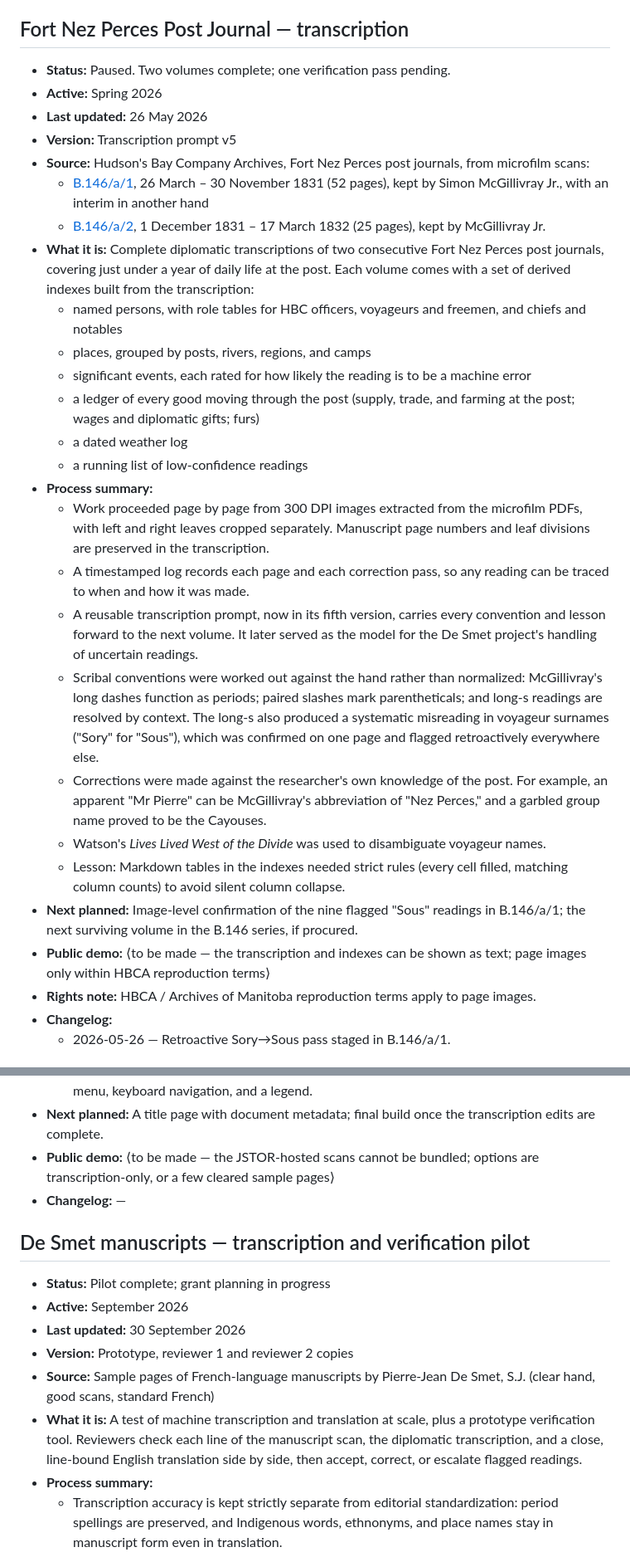
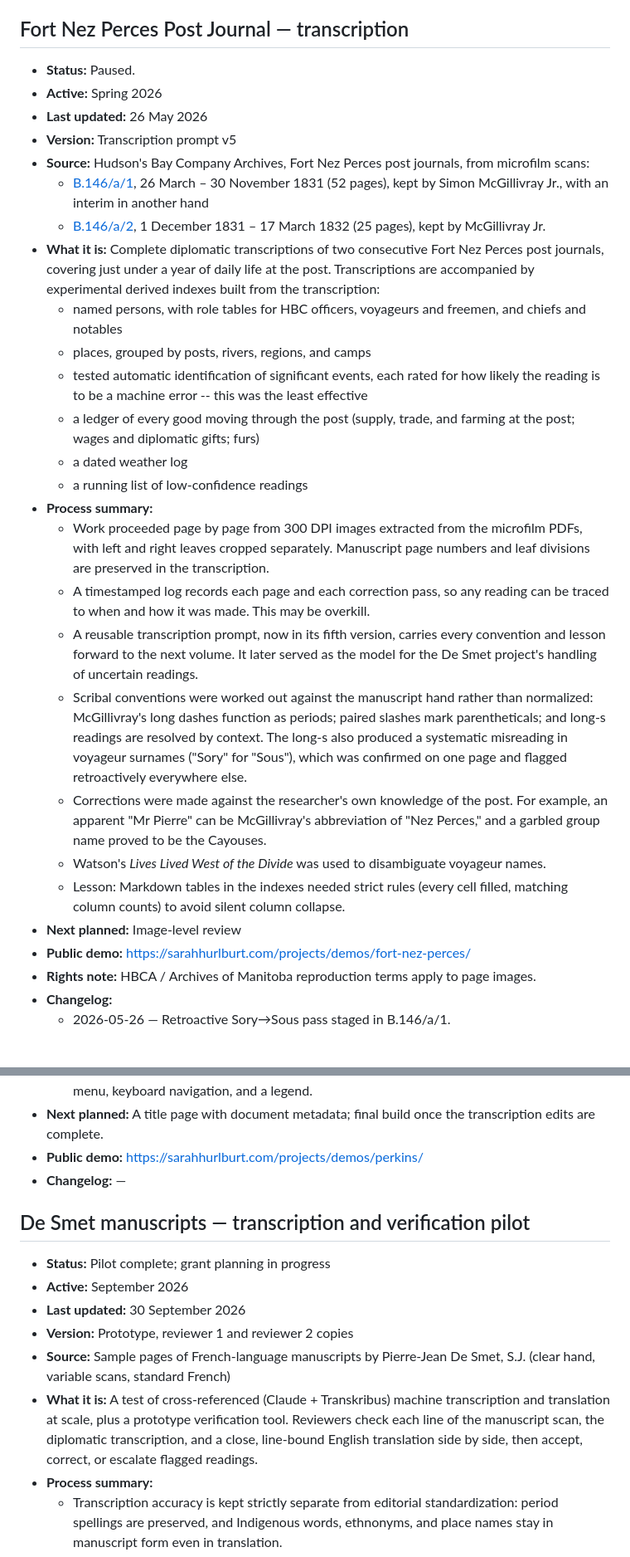
Before and after one commit to sarahhurlburt/sarahhurlburt.github.io, a Markdown page: projects/content/manuscripts.md, 2 parts joined by grey strips. Shown at 83% size. GitHub-like rendering.

Commit message:
Update Manuscripts page entries (Sarah's edits)
Co-Authored-By: Claude Opus 5.5 <noreply@anthropic.com>
Claude-Session: https://claude.ai/code/session_01EcS4XvLf87dPQdAJQeHNsr

```diff
--- a/projects/content/manuscripts.md
+++ b/projects/content/manuscripts.md
@@ -3,30 +3,30 @@
 Transcription, translation, and reading tools for nineteenth-century manuscript sources from the Columbia Plateau: fur trade post journals, missionary correspondence, and Catholic mission writings.
 
 ## Fort Nez Perces Post Journal — transcription
-- **Status:** Paused. Two volumes complete; one verification pass pending.
+- **Status:** Paused.
 - **Active:** Spring 2026
 - **Last updated:** 26 May 2026
 - **Version:** Transcription prompt v5
 - **Source:** Hudson's Bay Company Archives, Fort Nez Perces post journals, from microfilm scans:
   - [B.146/a/1](https://pam.minisisinc.com/scripts/mwimain.dll/144/LISTINGS_WEB2_INT/LISTINGS_DET_REP_FULL_GR/SISN%2026130?sessionsearch), 26 March – 30 November 1831 (52 pages), kept by Simon McGillivray Jr., with an interim in another hand
   - [B.146/a/2](https://pam.minisisinc.com/scripts/mwimain.dll/144/LISTINGS_WEB2_INT/LISTINGS_DET_REP_FULL_GR/SISN%2026135?sessionsearch), 1 December 1831 – 17 March 1832 (25 pages), kept by McGillivray Jr.
-- **What it is:** Complete diplomatic transcriptions of two consecutive Fort Nez Perces post journals, covering just under a year of daily life at the post. Each volume comes with a set of derived indexes built from the transcription:
+- **What it is:** Complete diplomatic transcriptions of two consecutive Fort Nez Perces post journals, covering just under a year of daily life at the post. Transcriptions are accompanied by experimental  derived indexes built from the transcription:
   - named persons, with role tables for HBC officers, voyageurs and freemen, and chiefs and notables
   - places, grouped by posts, rivers, regions, and camps
-  - significant events, each rated for how likely the reading is to be a machine error
+  - tested automatic identification of significant events, each rated for how likely the reading is to be a machine error -- this was the least effective
   - a ledger of every good moving through the post (supply, trade, and farming at the post; wages and diplomatic gifts; furs)
   - a dated weather log
   - a running list of low-confidence readings
 - **Process summary:**
   - Work proceeded page by page from 300 DPI images extracted from the microfilm PDFs, with left and right leaves cropped separately. Manuscript page numbers and leaf divisions are preserved in the transcription.
-  - A timestamped log records each page and each correction pass, so any reading can be traced to when and how it was made.
+  - A timestamped log records each page and each correction pass, so any reading can be traced to when and how it was made. This may be overkill.
   - A reusable transcription prompt, now in its fifth version, carries every convention and lesson forward to the next volume. It later served as the model for the De Smet project's handling of uncertain readings.
-  - Scribal conventions were worked out against the hand rather than normalized: McGillivray's long dashes function as periods; paired slashes mark parentheticals; and long-s readings are resolved by context. The long-s also produced a systematic misreading in voyageur surnames ("Sory" for "Sous"), which was confirmed on one page and flagged retroactively everywhere else.
+  - Scribal conventions were worked out against the manuscript hand rather than normalized: McGillivray's long dashes function as periods; paired slashes mark parentheticals; and long-s readings are resolved by context. The long-s also produced a systematic misreading in voyageur surnames ("Sory" for "Sous"), which was confirmed on one page and flagged retroactively everywhere else.
   - Corrections were made against the researcher's own knowledge of the post. For example, an apparent "Mr Pierre" can be McGillivray's abbreviation of "Nez Perces," and a garbled group name proved to be the Cayouses.
   - Watson's *Lives Lived West of the Divide* was used to disambiguate voyageur names.
   - Lesson: Markdown tables in the indexes needed strict rules (every cell filled, matching column counts) to avoid silent column collapse.
-- **Next planned:** Image-level confirmation of the nine flagged "Sous" readings in B.146/a/1; the next surviving volume in the B.146 series, if procured.
-- **Public demo:** ⟨to be made — the transcription and indexes can be shown as text; page images only within HBCA reproduction terms⟩
+- **Next planned:** Image-level review
+- **Public demo:** https://sarahhurlburt.com/projects/demos/fort-nez-perces/
 - **Rights note:** HBCA / Archives of Manitoba reproduction terms apply to page images.
 - **Changelog:**
   - 2026-05-26 — Retroactive Sory→Sous pass staged in B.146/a/1.
@@ -46,7 +46,7 @@ Transcription, translation, and reading tools for nineteenth-century manuscript
   - Rendering at native scan resolution and showing full two-page spreads fixed early image-quality and cropping problems.
   - Features: zoom and pan, a draggable divider, full-text search across all pages, a page-jump menu, keyboard navigation, and a legend.
 - **Next planned:** A title page with document metadata; final build once the transcription edits are complete.
-- **Public demo:** ⟨to be made — the JSTOR-hosted scans cannot be bundled; options are transcription-only, or a few cleared sample pages⟩
+- **Public demo:** https://sarahhurlburt.com/projects/demos/perkins/
 - **Changelog:** —
 
 ## De Smet manuscripts — transcription and verification pilot
@@ -54,8 +54,8 @@ Transcription, translation, and reading tools for nineteenth-century manuscript
 - **Active:** September 2026
 - **Last updated:** 30 September 2026
 - **Version:** Prototype, reviewer 1 and reviewer 2 copies
-- **Source:** Sample pages of French-language manuscripts by Pierre-Jean De Smet, S.J. (clear hand, good scans, standard French)
-- **What it is:** A test of machine transcription and translation at scale, plus a prototype verification tool. Reviewers check each line of the manuscript scan, the diplomatic transcription, and a close, line-bound English translation side by side, then accept, correct, or escalate flagged readings.
+- **Source:** Sample pages of French-language manuscripts by Pierre-Jean De Smet, S.J. (clear hand, variable scans, standard French)
+- **What it is:** A test of cross-referenced (Claude + Transkribus) machine transcription and translation at scale, plus a prototype verification tool. Reviewers check each line of the manuscript scan, the diplomatic transcription, and a close, line-bound English translation side by side, then accept, correct, or escalate flagged readings.
 - **Process summary:**
   - Transcription accuracy is kept strictly separate from editorial standardization: period spellings are preserved, and Indigenous words, ethnonyms, and place names stay in manuscript form even in translation.
   - Uncertain readings follow the same editorial approach developed for the HBC post-journal work.
```
Also changed, not shown: other parts of projects/content/manuscripts.md (+1 -1 lines).
